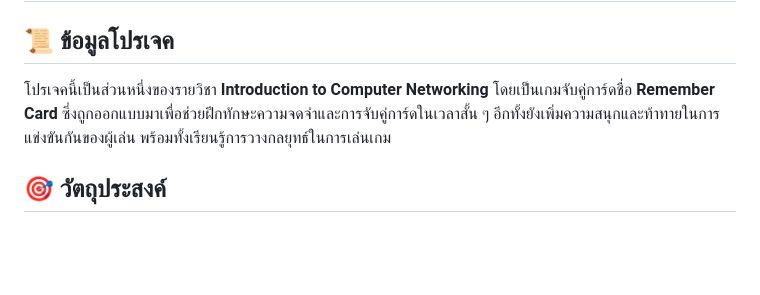
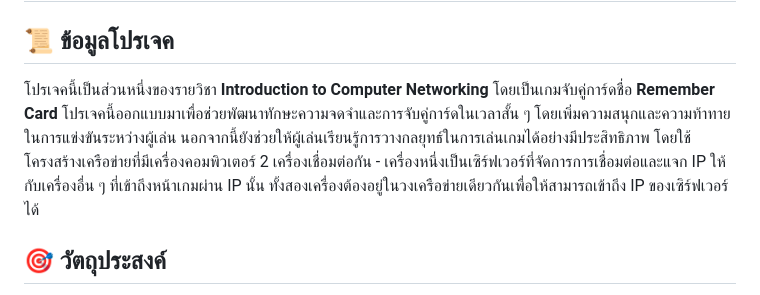
Before and after one commit to XkJeCH/Remember-Card, a Markdown page: README.md, the part around the change. Drawn GitHub-style; blank space fills up the shorter version.

```diff
--- a/README.md
+++ b/README.md
@@ -2,7 +2,7 @@
 
 ## 📜 **ข้อมูลโปรเจค**
 
-โปรเจคนี้เป็นส่วนหนึ่งของรายวิชา **Introduction to Computer Networking** โดยเป็นเกมจับคู่การ์ดชื่อ **Remember Card** ซึ่งถูกออกแบบมาเพื่อช่วยฝึกทักษะความจดจำและการจับคู่การ์ดในเวลาสั้น ๆ อีกทั้งยังเพิ่มความสนุกและท้าทายในการแข่งขันกันของผู้เล่น พร้อมทั้งเรียนรู้การวางกลยุทธ์ในการเล่นเกม
+โปรเจคนี้เป็นส่วนหนึ่งของรายวิชา **Introduction to Computer Networking** โดยเป็นเกมจับคู่การ์ดชื่อ **Remember Card** โปรเจคนี้ออกแบบมาเพื่อช่วยพัฒนาทักษะความจดจำและการจับคู่การ์ดในเวลาสั้น ๆ โดยเพิ่มความสนุกและความท้าทายในการแข่งขันระหว่างผู้เล่น นอกจากนี้ยังช่วยให้ผู้เล่นเรียนรู้การวางกลยุทธ์ในการเล่นเกมได้อย่างมีประสิทธิภาพ โดยใช้โครงสร้างเครือข่ายที่มีเครื่องคอมพิวเตอร์ 2 เครื่องเชื่อมต่อกัน - เครื่องหนึ่งเป็นเซิร์ฟเวอร์ที่จัดการการเชื่อมต่อและแจก IP ให้กับเครื่องอื่น ๆ ที่เข้าถึงหน้าเกมผ่าน IP นั้น ทั้งสองเครื่องต้องอยู่ในวงเครือข่ายเดียวกันเพื่อให้สามารถเข้าถึง IP ของเซิร์ฟเวอร์ได้
 
 ## 🎯 **วัตถุประสงค์**
 
```
